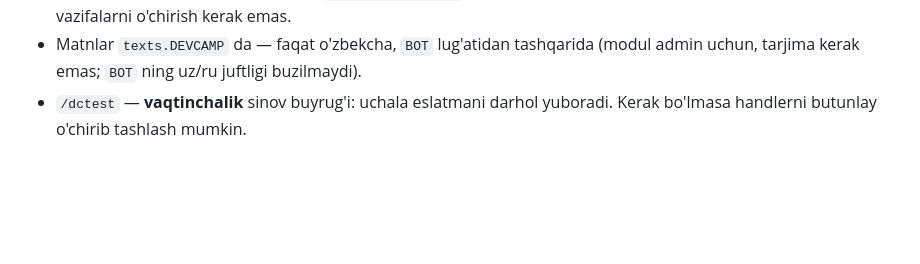
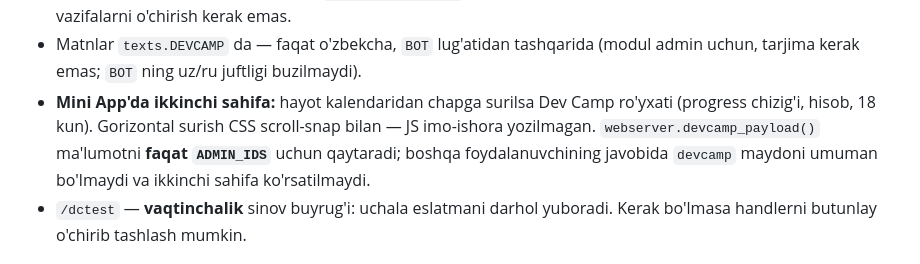
Before and after one commit to soliyev23/Mundabit, a Markdown page: CLAUDE.md, the part around the change. Rendered like a GitHub page; blank space fills up the shorter version.

Commit message:
CLAUDE.md: Mini App'dagi Dev Camp sahifasi hujjatlandi
Co-Authored-By: Claude Opus 5 <noreply@anthropic.com>

```diff
--- a/CLAUDE.md
+++ b/CLAUDE.md
@@ -324,6 +324,11 @@ solishtirib, piksel-piksel bir xilligini tekshirish mumkin.
   eslatmalar **o'z-o'zidan to'xtaydi** — vazifalarni o'chirish kerak emas.
 - Matnlar `texts.DEVCAMP` da — faqat o'zbekcha, `BOT` lug'atidan tashqarida
   (modul admin uchun, tarjima kerak emas; `BOT` ning uz/ru juftligi buzilmaydi).
+- **Mini App'da ikkinchi sahifa:** hayot kalendaridan chapga surilsa Dev Camp
+  ro'yxati (progress chizig'i, hisob, 18 kun). Gorizontal surish CSS
+  scroll-snap bilan — JS imo-ishora yozilmagan. `webserver.devcamp_payload()`
+  ma'lumotni **faqat `ADMIN_IDS`** uchun qaytaradi; boshqa foydalanuvchining
+  javobida `devcamp` maydoni umuman bo'lmaydi va ikkinchi sahifa ko'rsatilmaydi.
 - `/dctest` — **vaqtinchalik** sinov buyrug'i: uchala eslatmani darhol yuboradi.
   Kerak bo'lmasa handlerni butunlay o'chirib tashlash mumkin.
 
```
